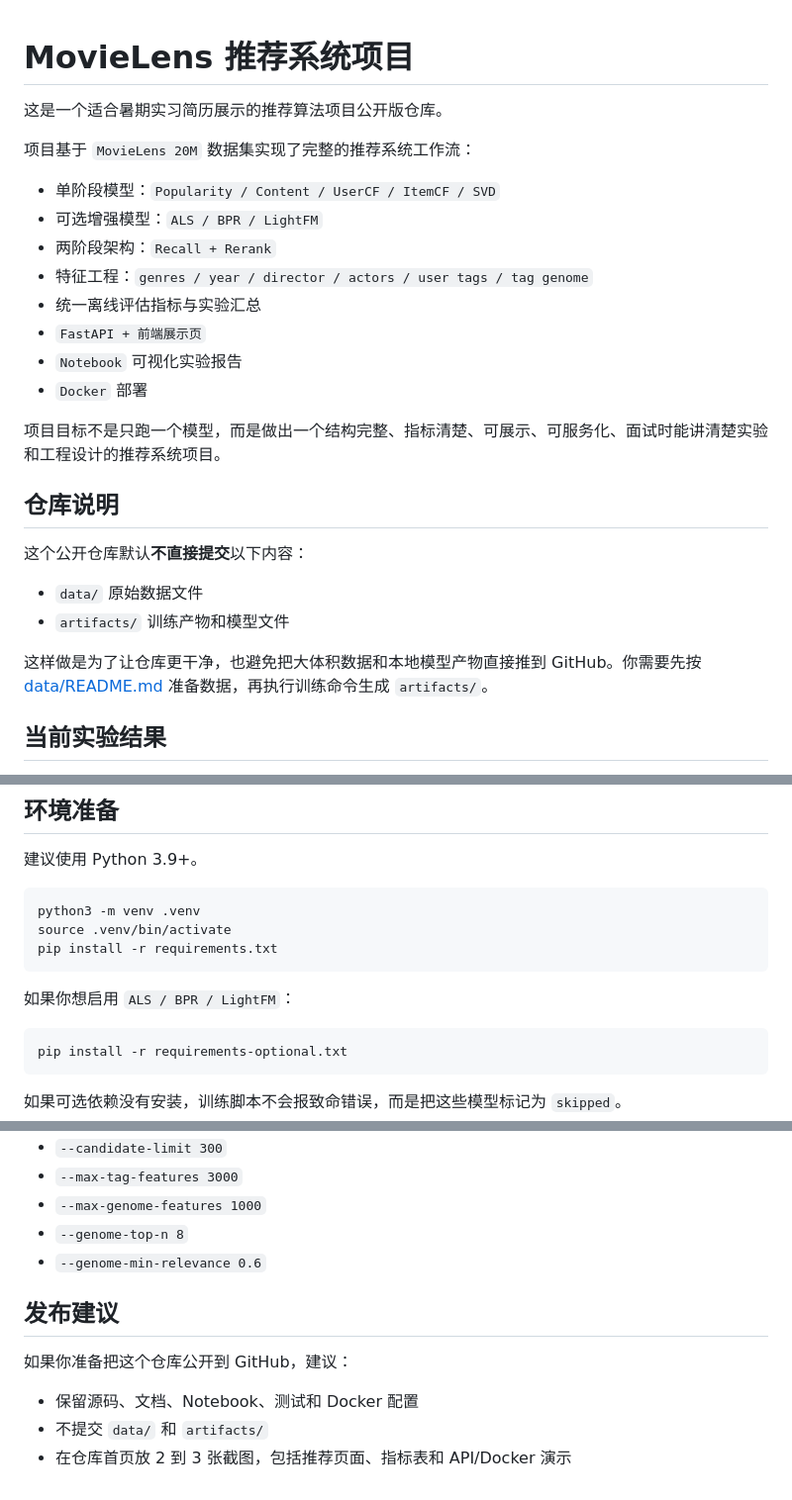
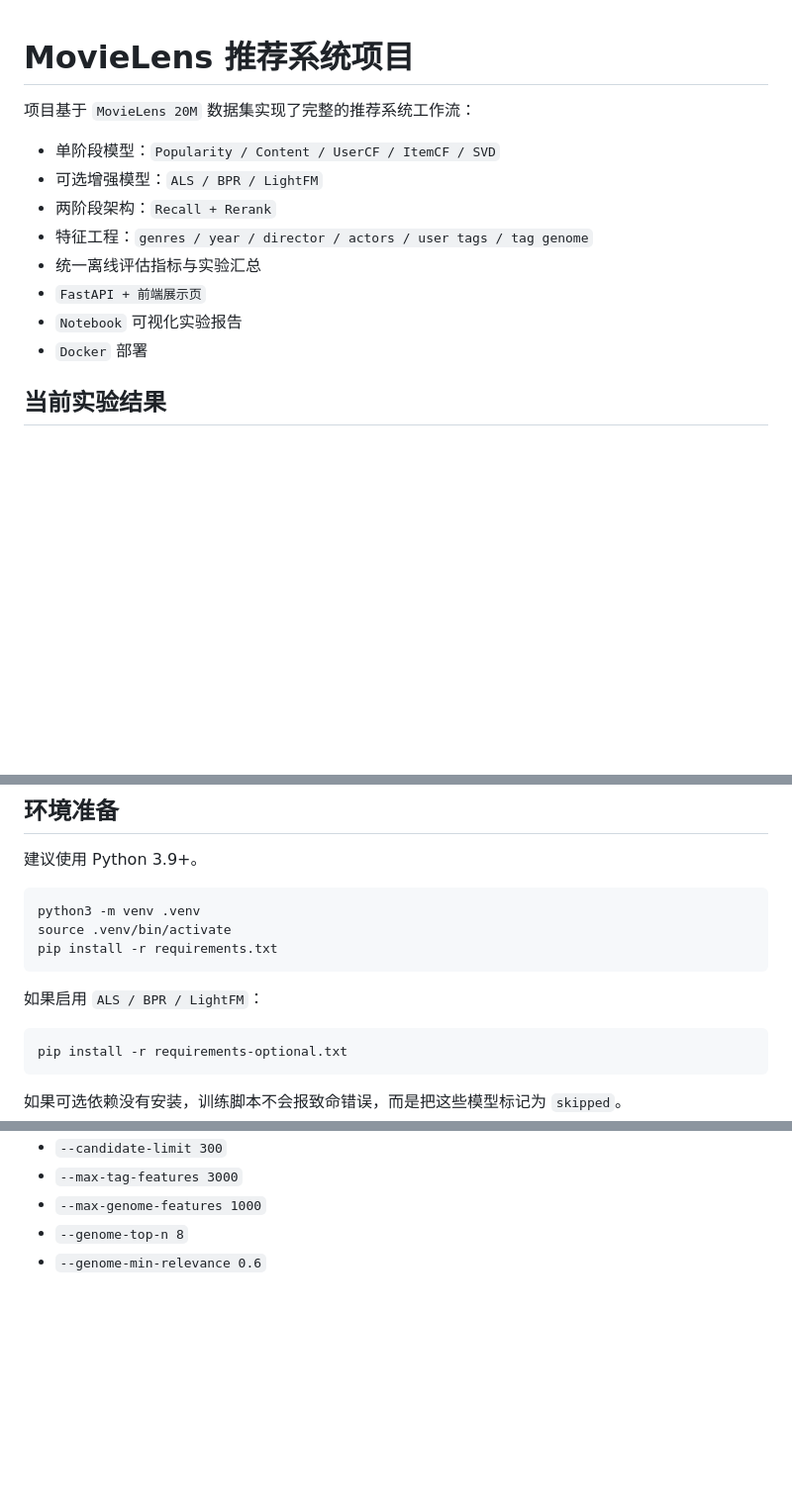
Before and after one commit to WangSenJie/MovieLens-20M, a Markdown page: README.md, 3 parts joined by grey strips. Shown at 99% size. Drawn GitHub-style; blank space fills up the shorter version.

Commit message:
Refactor README.md to improve clarity and focus
Removed unnecessary sections and streamlined the README content for clarity.

````diff
--- a/README.md
+++ b/README.md
@@ -1,6 +1,4 @@
 # MovieLens 推荐系统项目
-
-这是一个适合暑期实习简历展示的推荐算法项目公开版仓库。
 
 项目基于 `MovieLens 20M` 数据集实现了完整的推荐系统工作流：
 
@@ -12,17 +10,6 @@
 - `FastAPI + 前端展示页`
 - `Notebook` 可视化实验报告
 - `Docker` 部署
-
-项目目标不是只跑一个模型，而是做出一个结构完整、指标清楚、可展示、可服务化、面试时能讲清楚实验和工程设计的推荐系统项目。
-
-## 仓库说明
-
-这个公开仓库默认**不直接提交**以下内容：
-
-- `data/` 原始数据文件
-- `artifacts/` 训练产物和模型文件
-
-这样做是为了让仓库更干净，也避免把大体积数据和本地模型产物直接推到 GitHub。你需要先按 [data/README.md](data/README.md) 准备数据，再执行训练命令生成 `artifacts/`。
 
 ## 当前实验结果
 
@@ -109,7 +96,7 @@ source .venv/bin/activate
 pip install -r requirements.txt
 ```
 
-如果你想启用 `ALS / BPR / LightFM`：
+如果启用 `ALS / BPR / LightFM`：
 
 ```bash
 pip install -r requirements-optional.txt
@@ -330,11 +313,3 @@ Notebook 位置：
 - `--max-genome-features 1000`
 - `--genome-top-n 8`
 - `--genome-min-relevance 0.6`
-
-## 发布建议
-
-如果你准备把这个仓库公开到 GitHub，建议：
-
-- 保留源码、文档、Notebook、测试和 Docker 配置
-- 不提交 `data/` 和 `artifacts/`
-- 在仓库首页放 2 到 3 张截图，包括推荐页面、指标表和 API/Docker 演示
````
Also changed, not shown: other parts of README.md (+0 -4 lines).
